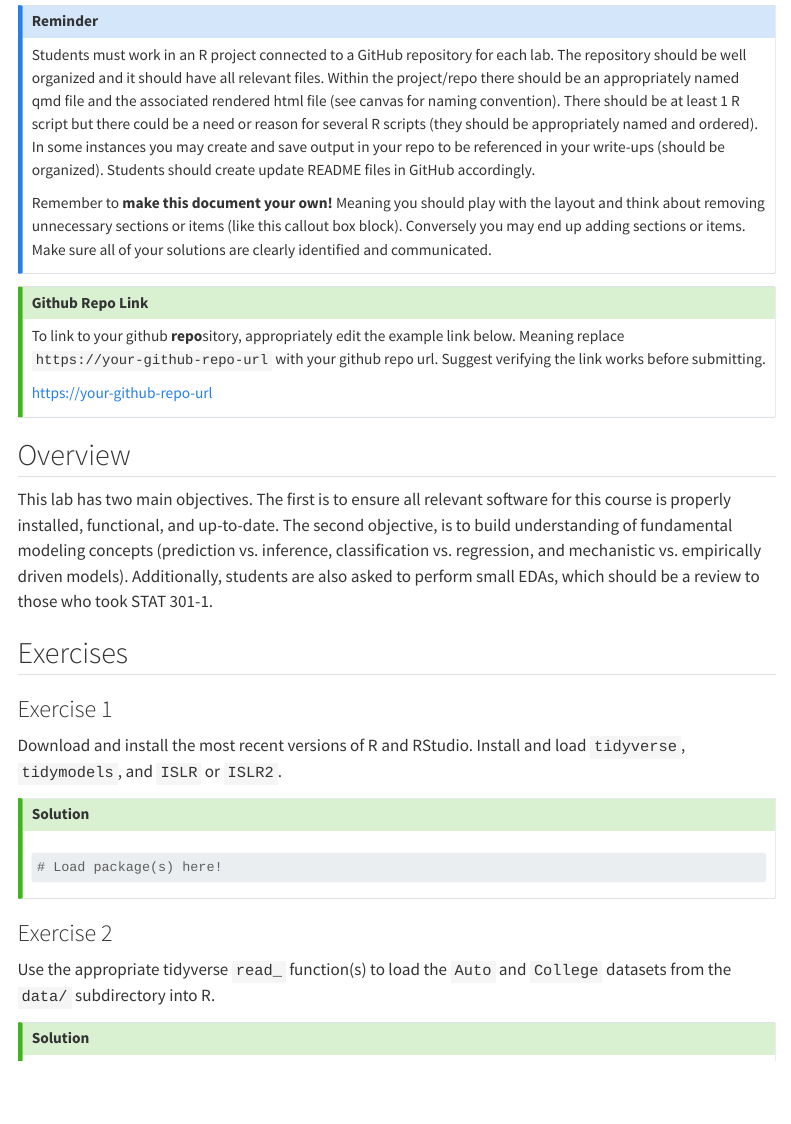
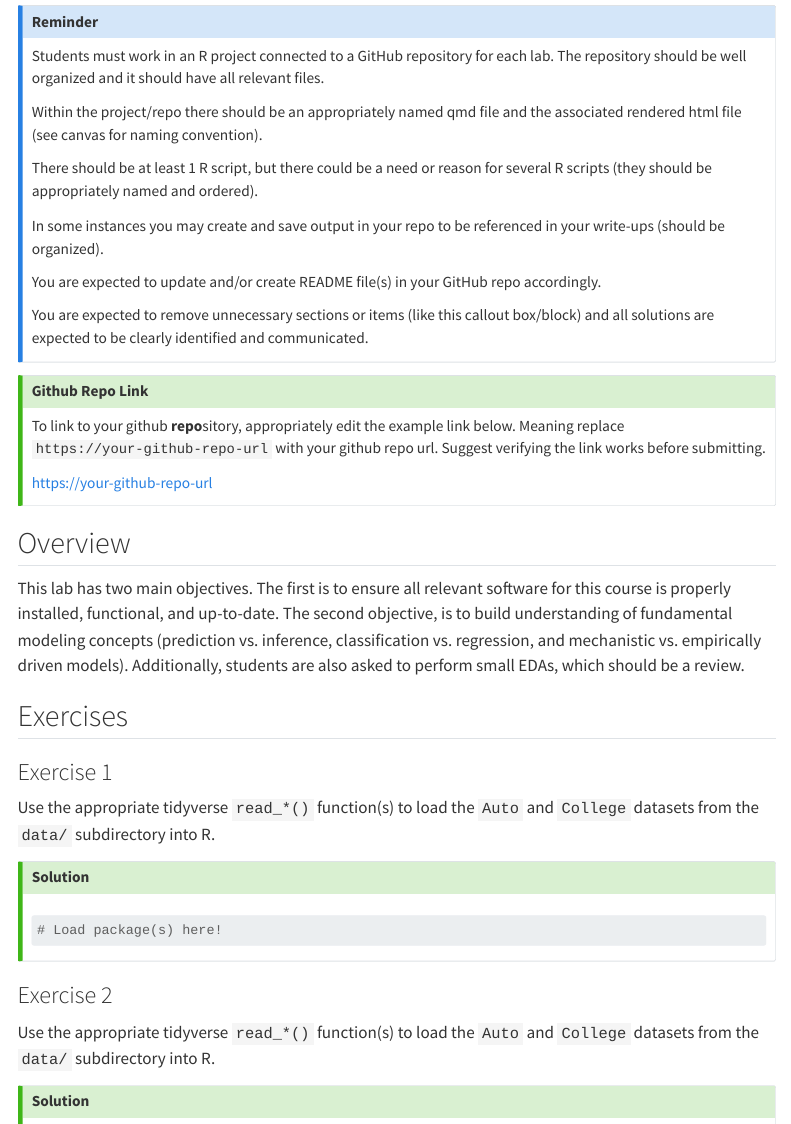
Before and after one commit to akuyper/L01-modeling-introduction, a Quarto document (template_L01.qmd): the page in a window 1100 px wide, from 150 px down before the commit and from 180 px down after it, so that both start at the same text. Rendered offline with R 4.5, knitr and Pandoc in place of Quarto, with nearby package versions; menus at the side of the page are left out.

Commit message:
L01 2025 update/edits

```diff
--- a/template_L01.qmd
+++ b/template_L01.qmd
@@ -2,10 +2,14 @@
 title: "L01 Modeling Introduction"
 subtitle: "Data Science 2 with R (STAT 301-2)"
 author: "YOUR NAME"
+pagetitle: "L01 YOUR NAME"
+date: today
 
 format:
   html:
     toc: true
+    toc-depth: 4
+    toc-location: left
     embed-resources: true
     code-fold: false
     link-external-newwindow: true
@@ -19,9 +25,17 @@ from: markdown+emoji
 :::{.callout-note collapse=true}
 ## Reminder
 
-Students must work in an R project connected to a GitHub repository for each lab. The repository should be well organized and it should have all relevant files. Within the project/repo there should be an appropriately named qmd file and the associated rendered html file (see canvas for naming convention). There should be at least 1 R script but there could be a need or reason for several R scripts (they should be appropriately named and ordered). In some instances you may create and save output in your repo to be referenced in your write-ups (should be organized). Students should create update README files in GitHub accordingly.
+Students must work in an R project connected to a GitHub repository for each lab. The repository should be well organized and it should have all relevant files.
 
-Remember to **make this document your own!** Meaning you should play with the layout and think about removing unnecessary sections or items (like this callout box block). Conversely you may end up adding sections or items. Make sure all of your solutions are clearly identified and communicated.
+Within the project/repo there should be an appropriately named qmd file and the associated rendered html file (see canvas for naming convention).
+
+There should be at least 1 R script, but there could be a need or reason for several R scripts (they should be appropriately named and ordered).
+
+In some instances you may create and save output in your repo to be referenced in your write-ups (should be organized).
+
+You are expected to update and/or create README file(s) in your GitHub repo accordingly.
+
+You are expected to remove unnecessary sections or items (like this callout box/block) and all solutions are expected to be clearly identified and communicated.
 :::
 
 ::: {.callout-tip icon=false}
@@ -36,13 +50,13 @@ To link to your github **repo**sitory, appropriately edit the example link below
 
 ## Overview
 
-This lab has two main objectives. The first is to ensure all relevant software for this course is properly installed, functional, and up-to-date. The second objective, is to build understanding of fundamental modeling concepts (prediction vs. inference, classification vs. regression, and mechanistic vs. empirically driven models). Additionally, students are also asked to perform small EDAs, which should be a review to those who took STAT 301-1.
+This lab has two main objectives. The first is to ensure all relevant software for this course is properly installed, functional, and up-to-date. The second objective, is to build understanding of fundamental modeling concepts (prediction vs. inference, classification vs. regression, and mechanistic vs. empirically driven models). Additionally, students are also asked to perform small EDAs, which should be a review.
 
 ## Exercises
 
 ### Exercise 1
 
-Download and install the most recent versions of R and RStudio. Install and load `tidyverse`, `tidymodels`, and `ISLR` or `ISLR2`.
+Use the appropriate tidyverse `read_*()` function(s) to load the `Auto` and `College` datasets from the `data/` subdirectory into R.
 
 ::: {.callout-tip icon="false"}
 ## Solution
@@ -58,7 +72,7 @@ Download and install the most recent versions of R and RStudio. Install and load
 
 ### Exercise 2
 
-Use the appropriate tidyverse `read_` function(s) to load the `Auto` and `College` datasets from the `data/` subdirectory into R.
+Use the appropriate tidyverse `read_*()` function(s) to load the `Auto` and `College` datasets from the `data/` subdirectory into R.
 
 ::: {.callout-tip icon="false"}
 ## Solution
```
Also changed, not shown: L01_modeling_introduction.html, README.md, data/README.md, template_L01.qmd (6 more changed lines), 1 other file.
